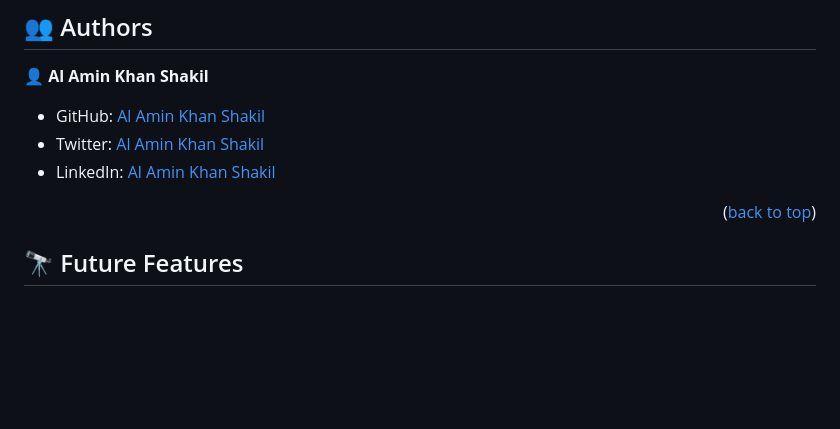
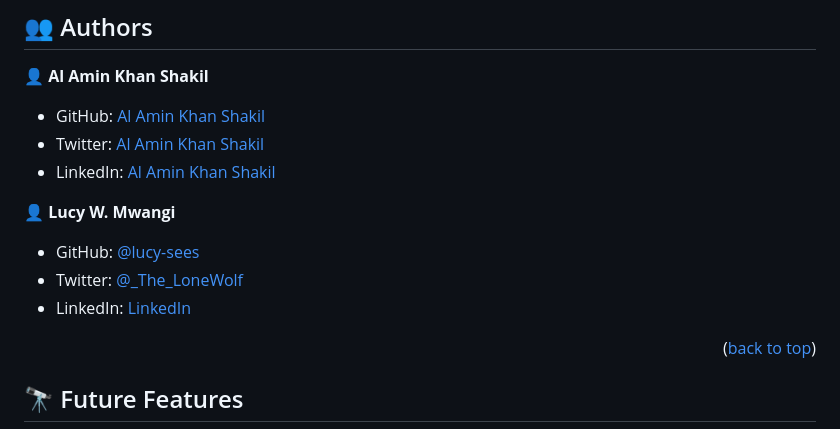
Before and after one commit to Al-Amin-Khan-Shakil/To-Do-List-02, a Markdown page: README.md, the part around the change printed below. Drawn GitHub-style; blank space fills up the shorter version.

Commit message:
Update README.md to add author

```diff
--- a/README.md
+++ b/README.md
@@ -133,6 +130,12 @@ You can deploy this project using:
 - Twitter: [Al Amin Khan Shakil](https://twitter.com/AlAminKhan85004)
 - LinkedIn: [Al Amin Khan Shakil](https://www.linkedin.com/in/al-amin-khan-shakil-5a3b29252/)
 
+👤 **Lucy W. Mwangi**
+
+- GitHub: [@lucy-sees](https://github.com/lucy-sees)
+- Twitter: [@\_The_LoneWolf](https://twitter.com/_The_LoneWolf)
+- LinkedIn: [LinkedIn](https://www.linkedin.com/in/lucy-w-mwangi-83a31b11b/)
+
 <p align="right">(<a href="#readme-top">back to top</a>)</p>
 
 <!-- FUTURE FEATURES -->
```
Also changed, not shown: other parts of README.md (+0 -3 lines).
